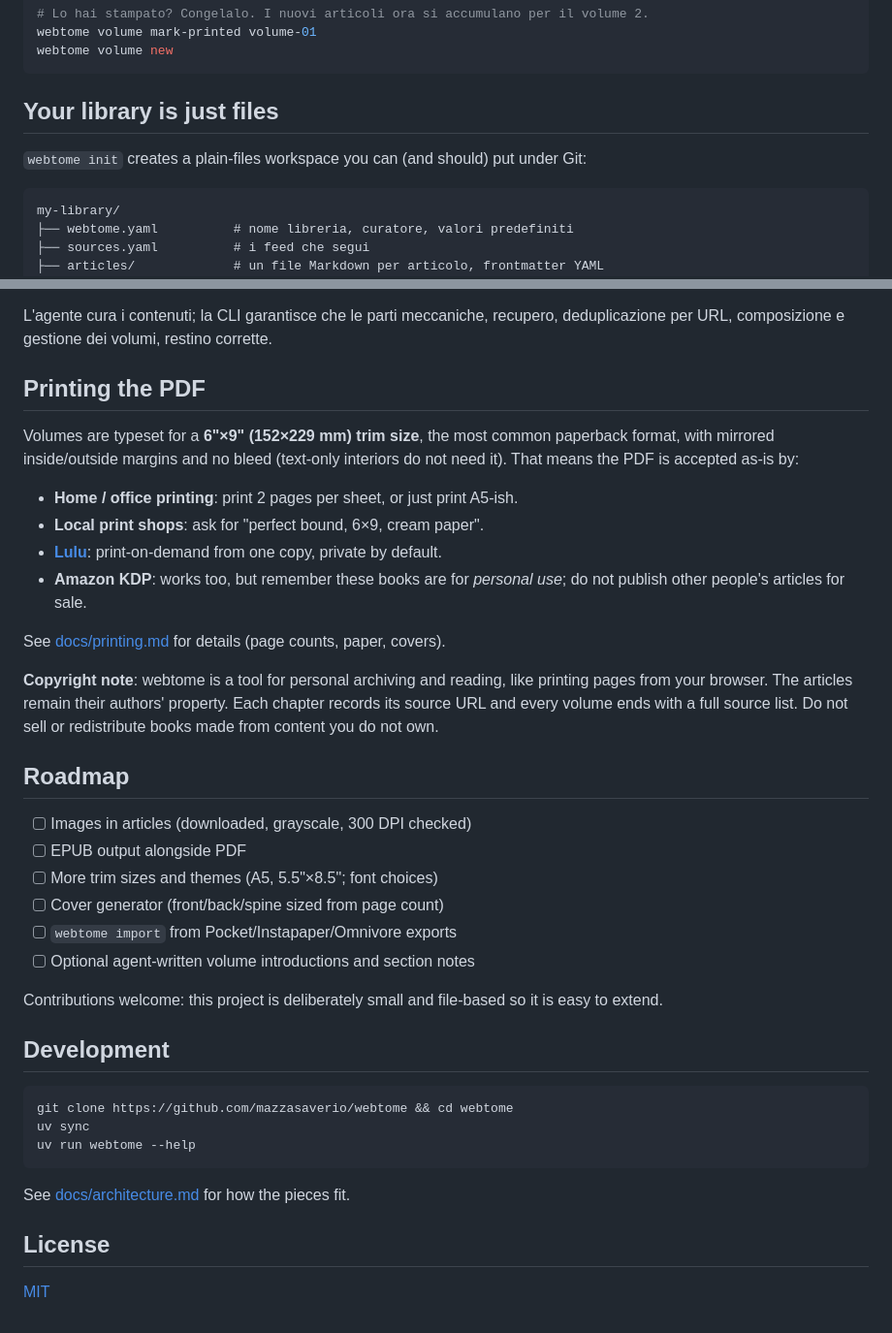
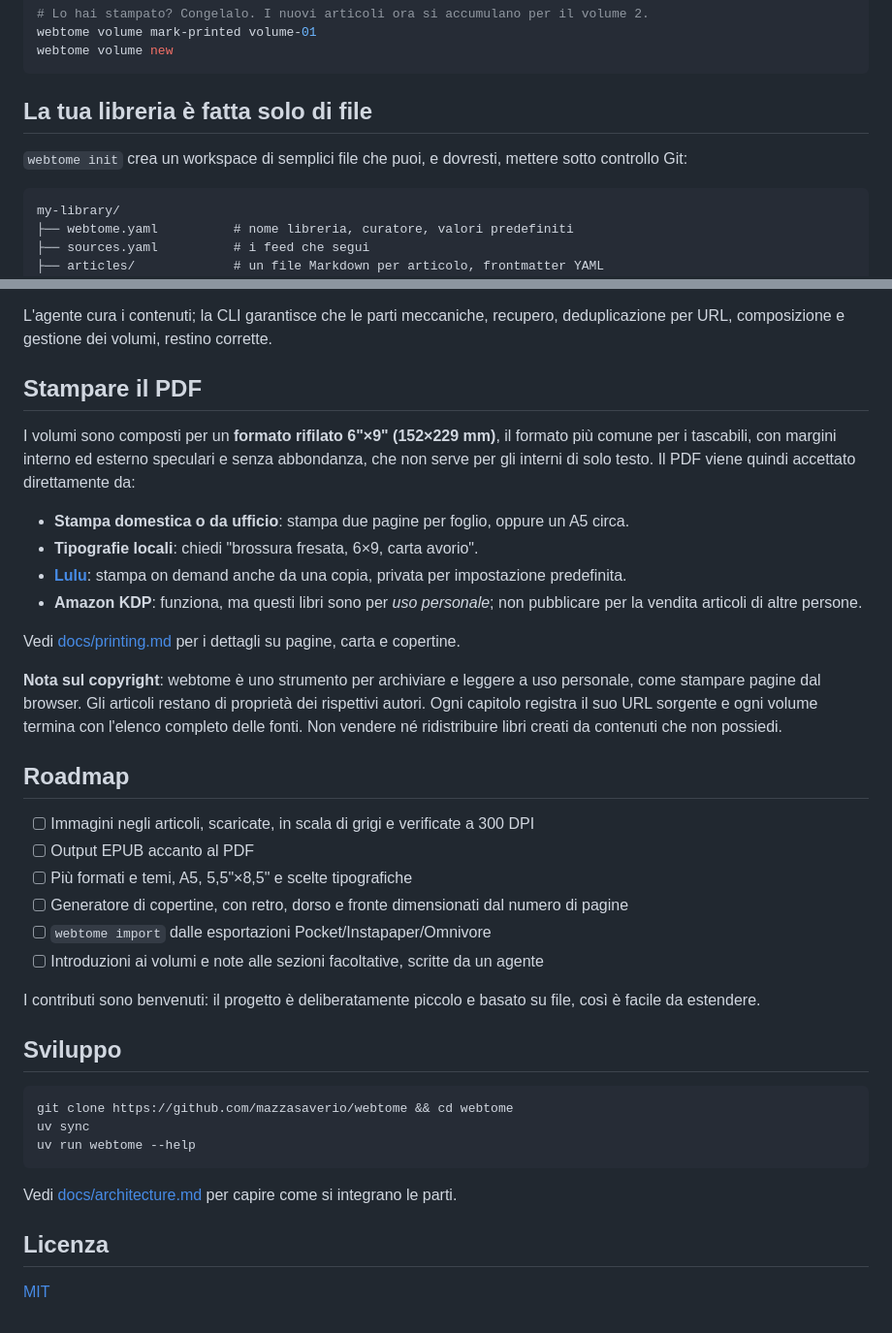
Before and after one commit to mazzasaverio/webtome, a Markdown page: README.md, 2 parts joined by grey strips. Shown at 97% size. Drawn GitHub-style.

Commit message:
Translate Webtome printing guide into Italian

````diff
--- a/README.md
+++ b/README.md
@@ -64,10 +64,10 @@ webtome volume mark-printed volume-01
 webtome volume new
 ```
 
-## Your library is just files
+## La tua libreria è fatta solo di file
 
-`webtome init` creates a plain-files workspace you can (and should) put under
-Git:
+`webtome init` crea un workspace di semplici file che puoi, e dovresti, mettere
+sotto controllo Git:
 
 ```
 my-library/
@@ -113,40 +113,41 @@ e prova:
 L'agente cura i contenuti; la CLI garantisce che le parti meccaniche, recupero,
 deduplicazione per URL, composizione e gestione dei volumi, restino corrette.
 
-## Printing the PDF
+## Stampare il PDF
 
-Volumes are typeset for a **6"×9" (152×229 mm) trim size**, the most common
-paperback format, with mirrored inside/outside margins and no bleed (text-only
-interiors do not need it). That means the PDF is accepted as-is by:
+I volumi sono composti per un **formato rifilato 6"×9" (152×229 mm)**, il formato
+più comune per i tascabili, con margini interno ed esterno speculari e senza
+abbondanza, che non serve per gli interni di solo testo. Il PDF viene quindi
+accettato direttamente da:
 
-- **Home / office printing**: print 2 pages per sheet, or just print A5-ish.
-- **Local print shops**: ask for "perfect bound, 6×9, cream paper".
-- **[Lulu](https://www.lulu.com/)**: print-on-demand from one copy, private by
-  default.
-- **Amazon KDP**: works too, but remember these books are for *personal use*;
-  do not publish other people's articles for sale.
+- **Stampa domestica o da ufficio**: stampa due pagine per foglio, oppure un A5 circa.
+- **Tipografie locali**: chiedi "brossura fresata, 6×9, carta avorio".
+- **[Lulu](https://www.lulu.com/)**: stampa on demand anche da una copia, privata
+  per impostazione predefinita.
+- **Amazon KDP**: funziona, ma questi libri sono per *uso personale*; non pubblicare
+  per la vendita articoli di altre persone.
 
-See [docs/printing.md](docs/printing.md) for details (page counts, paper,
-covers).
+Vedi [docs/printing.md](docs/printing.md) per i dettagli su pagine, carta e copertine.
 
-**Copyright note**: webtome is a tool for personal archiving and reading, like
-printing pages from your browser. The articles remain their authors' property.
-Each chapter records its source URL and every volume ends with a full source
-list. Do not sell or redistribute books made from content you do not own.
+**Nota sul copyright**: webtome è uno strumento per archiviare e leggere a uso
+personale, come stampare pagine dal browser. Gli articoli restano di proprietà dei
+rispettivi autori. Ogni capitolo registra il suo URL sorgente e ogni volume termina
+con l'elenco completo delle fonti. Non vendere né ridistribuire libri creati da
+contenuti che non possiedi.
 
 ## Roadmap
 
-- [ ] Images in articles (downloaded, grayscale, 300 DPI checked)
-- [ ] EPUB output alongside PDF
-- [ ] More trim sizes and themes (A5, 5.5"×8.5"; font choices)
-- [ ] Cover generator (front/back/spine sized from page count)
-- [ ] `webtome import` from Pocket/Instapaper/Omnivore exports
-- [ ] Optional agent-written volume introductions and section notes
+- [ ] Immagini negli articoli, scaricate, in scala di grigi e verificate a 300 DPI
+- [ ] Output EPUB accanto al PDF
+- [ ] Più formati e temi, A5, 5,5"×8,5" e scelte tipografiche
+- [ ] Generatore di copertine, con retro, dorso e fronte dimensionati dal numero di pagine
+- [ ] `webtome import` dalle esportazioni Pocket/Instapaper/Omnivore
+- [ ] Introduzioni ai volumi e note alle sezioni facoltative, scritte da un agente
 
-Contributions welcome: this project is deliberately small and file-based so it
-is easy to extend.
+I contributi sono benvenuti: il progetto è deliberatamente piccolo e basato su file,
+così è facile da estendere.
 
-## Development
+## Sviluppo
 
 ```bash
 git clone https://github.com/mazzasaverio/webtome && cd webtome
@@ -154,8 +155,8 @@ uv sync
 uv run webtome --help
 ```
 
-See [docs/architecture.md](docs/architecture.md) for how the pieces fit.
+Vedi [docs/architecture.md](docs/architecture.md) per capire come si integrano le parti.
 
-## License
+## Licenza
 
 [MIT](LICENSE)
````
